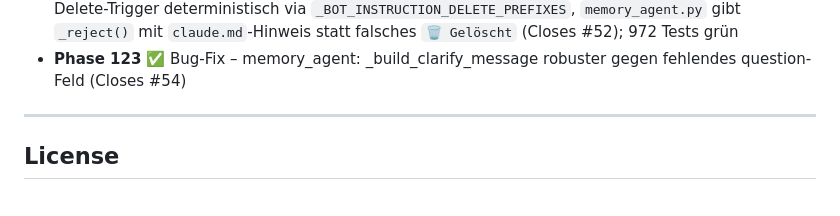
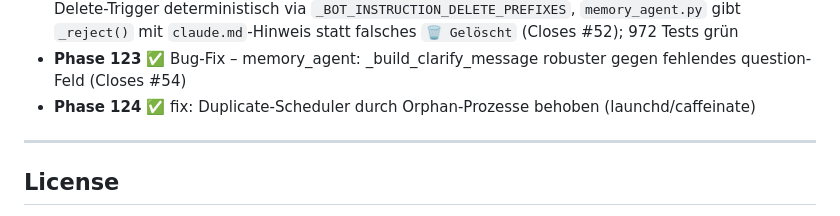
Before and after one commit to fabiomorena/FabBot, a Markdown page: README.md, the part around the change. GitHub-like rendering.

Commit message:
feat: Phase 124: fix: Duplicate-Scheduler durch Orphan-Prozesse behoben (launchd/caffeinate)
Co-Authored-By: Claude Sonnet 4.6 <noreply@anthropic.com>

```diff
--- a/README.md
+++ b/README.md
@@ -353,6 +353,7 @@ tail -f ~/.fabbot/fabbot.log      # live log
 - **Phase 121** ✅ Refactor – `MemoryUpdateResult`: typisiertes Result-Objekt ersetzt `dict | None` in `_apply_memory_update` — `bot_instruction` delete gibt `_reject()` zurück (kein Fallback-Save, kein falsches 🗑️-Feedback), `project` delete mit leerem Name ebenfalls `_reject()`, bestehende Tests auf neues API umgestellt (Closes #44); 964 Tests grün
 - **Phase 122** ✅ Bug-Fix – `bot_instruction` delete Pre-Routing: `supervisor.py` erkennt Instruktions-Delete-Trigger deterministisch via `_BOT_INSTRUCTION_DELETE_PREFIXES`, `memory_agent.py` gibt `_reject()` mit `claude.md`-Hinweis statt falsches `🗑️ Gelöscht` (Closes #52); 972 Tests grün
 - **Phase 123** ✅ Bug-Fix – memory_agent: _build_clarify_message robuster gegen fehlendes question-Feld (Closes #54)
+- **Phase 124** ✅ fix: Duplicate-Scheduler durch Orphan-Prozesse behoben (launchd/caffeinate)
 
 ---
 
```
